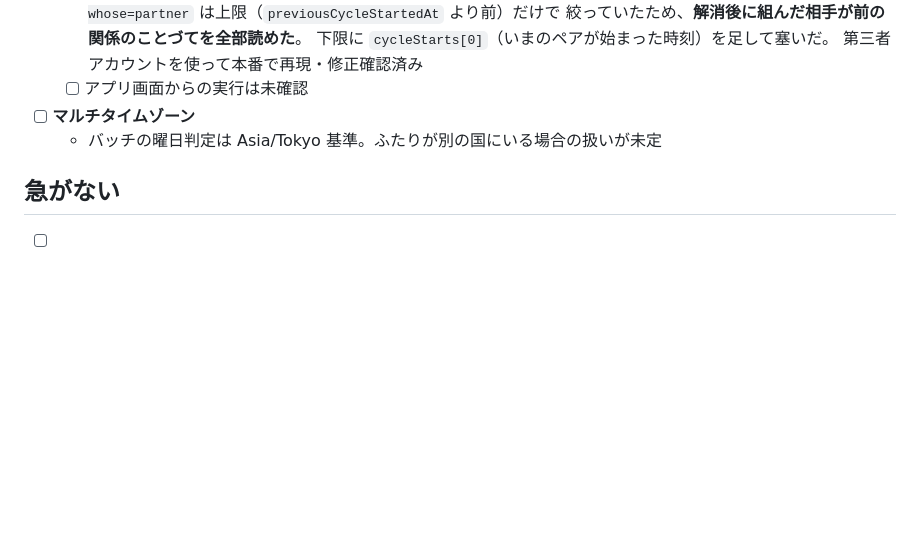
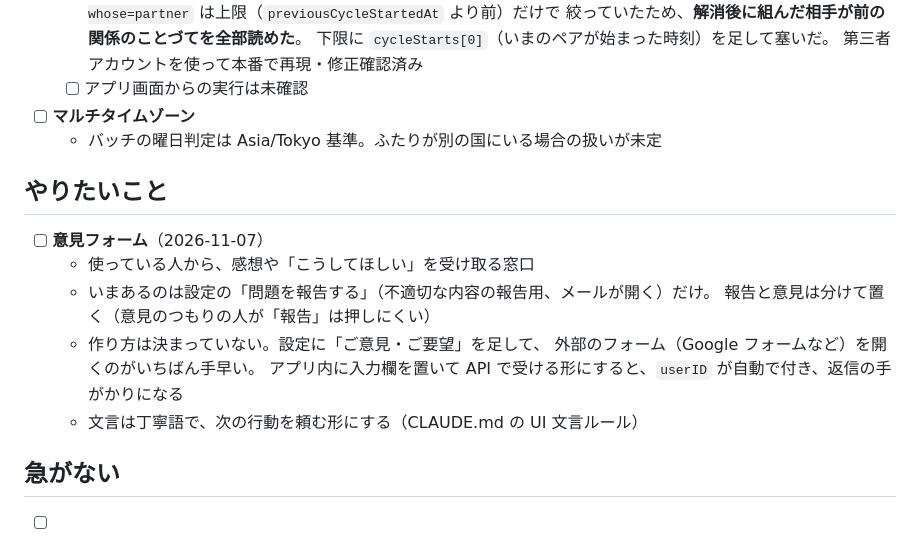
Before and after one commit to kento-furusho/kotozute, a Markdown page: docs/release-todo.md, the part around the change. Rendered like a GitHub page; blank space fills up the shorter version.

Commit message:
リリース TODO に意見フォームを足す (#44)
Co-authored-by: Claude Opus 5.5 <noreply@anthropic.com>

```diff
--- a/docs/release-todo.md
+++ b/docs/release-todo.md
@@ -102,6 +102,17 @@
 - [ ] **マルチタイムゾーン**
   - バッチの曜日判定は Asia/Tokyo 基準。ふたりが別の国にいる場合の扱いが未定
 
+## やりたいこと
+
+- [ ] **意見フォーム**（2026-11-07）
+  - 使っている人から、感想や「こうしてほしい」を受け取る窓口
+  - いまあるのは設定の「問題を報告する」（不適切な内容の報告用、メールが開く）だけ。
+    報告と意見は分けて置く（意見のつもりの人が「報告」は押しにくい）
+  - 作り方は決まっていない。設定に「ご意見・ご要望」を足して、
+    外部のフォーム（Google フォームなど）を開くのがいちばん手早い。
+    アプリ内に入力欄を置いて API で受ける形にすると、`userID` が自動で付き、返信の手がかりになる
+  - 文言は丁寧語で、次の行動を頼む形にする（CLAUDE.md の UI 文言ルール）
+
 ## 急がない
 
 - [ ] iOS の死にコード `archive(whose:year:month:)`（月ごとのアーカイブ画面を消してから未使用）
```
